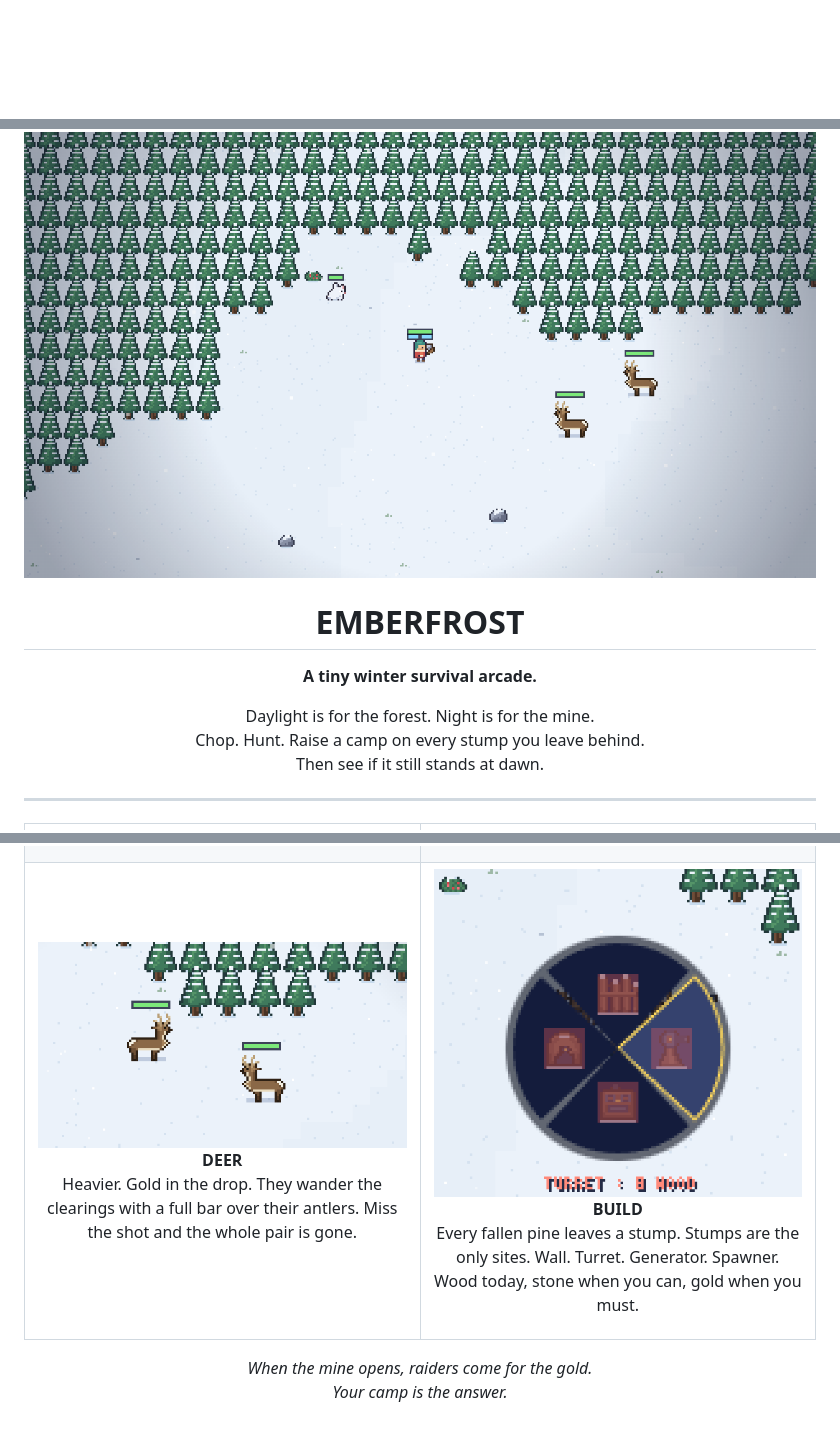
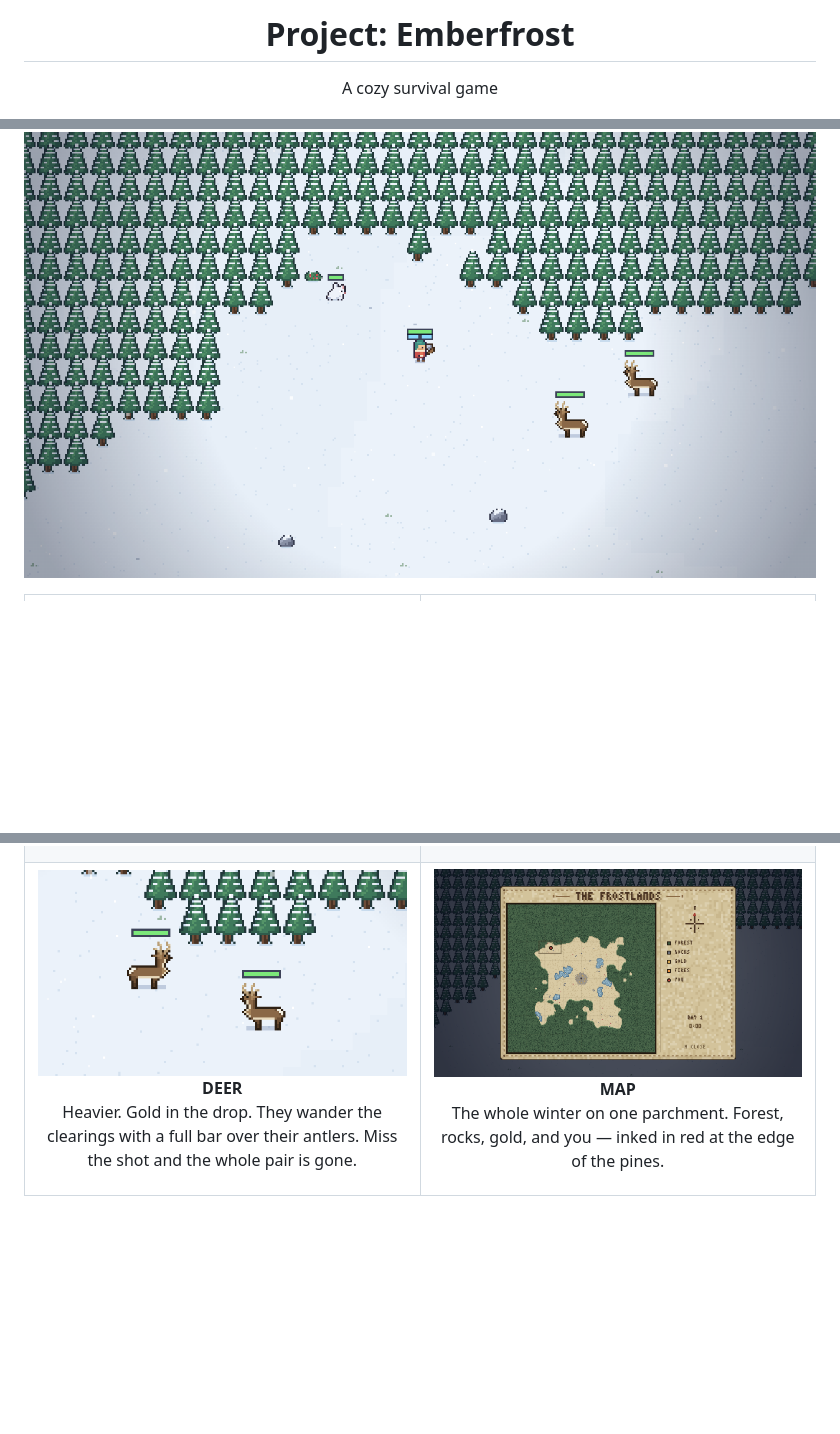
Before and after one commit to Aptyll/Small-Scope, a Markdown page: README.md, 3 parts joined by grey strips. Rendered like a GitHub page; pictures changed too: docs/media/building.png (deleted), docs/media/map.png (added); blank space fills up the shorter version.

Commit message:
Put the storefront title above the hero and swap the build shot for the world map.
Co-authored-by: Cursor <cursoragent@cursor.com>

```diff
--- a/README.md
+++ b/README.md
@@ -1,18 +1,9 @@
+<h1 align="center">Project: Emberfrost</h1>
+<p align="center">A cozy survival game</p>
+
 <p align="center">
   <img src="docs/media/hero.png" alt="A snowy pine clearing — the survivor, two deer, and a rabbit at the forest edge" width="920">
 </p>
-
-<h1 align="center">EMBERFROST</h1>
-
-<p align="center"><strong>A tiny winter survival arcade.</strong></p>
-
-<p align="center">
-  Daylight is for the forest. Night is for the mine.<br>
-  Chop. Hunt. Raise a camp on every stump you leave behind.<br>
-  Then see if it still stands at dawn.
-</p>
-
----
 
 <table>
 <tr>
@@ -46,13 +37,9 @@
 <p>Heavier. Gold in the drop. They wander the clearings with a full bar over their antlers. Miss the shot and the whole pair is gone.</p>
 </td>
 <td align="center" valign="top" width="50%">
-<img src="docs/media/building.png" alt="Radial build wheel hovering over a stump, turret selected"><br>
-<strong>BUILD</strong>
-<p>Every fallen pine leaves a stump. Stumps are the only sites. Wall. Turret. Generator. Spawner. Wood today, stone when you can, gold when you must.</p>
+<img src="docs/media/map.png" alt="The Frostlands world map on parchment"><br>
+<strong>MAP</strong>
+<p>The whole winter on one parchment. Forest, rocks, gold, and you — inked in red at the edge of the pines.</p>
 </td>
 </tr>
 </table>
-
-<p align="center">
-  <em>When the mine opens, raiders come for the gold.<br>Your camp is the answer.</em>
-</p>
```
